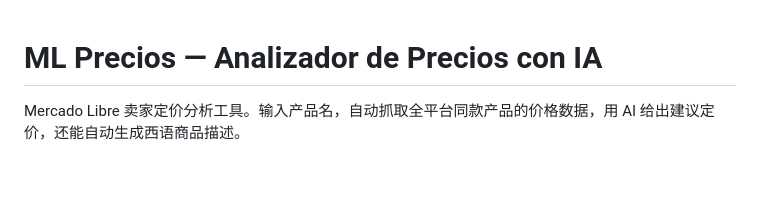
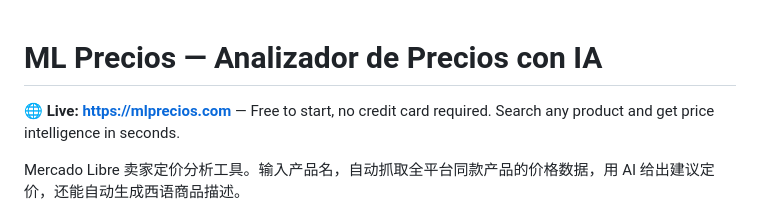
Before and after one commit to chenji114096-wq/ml-pricing-tool, a Markdown page: README.md, the part around the change. Rendered like a GitHub page; blank space fills up the shorter version.

Commit message:
docs: add live site link to README

```diff
--- a/README.md
+++ b/README.md
@@ -1,4 +1,6 @@
 # ML Precios — Analizador de Precios con IA
+
+**🌐 Live: [https://mlprecios.com](https://mlprecios.com)** — Free to start, no credit card required. Search any product and get price intelligence in seconds.
 
 Mercado Libre 卖家定价分析工具。输入产品名，自动抓取全平台同款产品的价格数据，用 AI 给出建议定价，还能自动生成西语商品描述。
 
```
